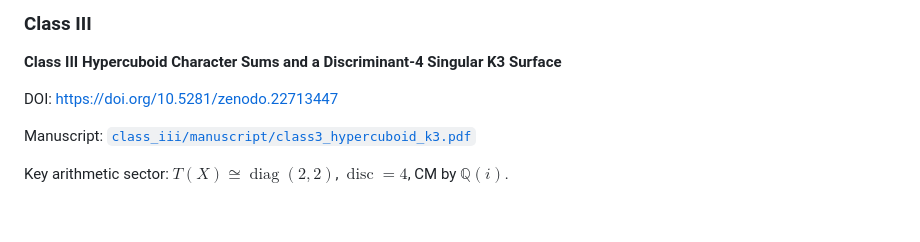
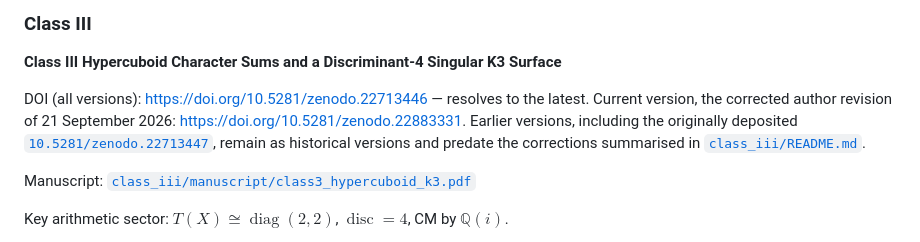
Before and after one commit to innerlightr-wq/hypercuboid-character-gateways, a Markdown page: README.md, the part around the change. Rendered like a GitHub page; blank space fills up the shorter version.

```diff
--- a/README.md
+++ b/README.md
@@ -44,7 +44,13 @@ $\operatorname{disc}=8$, CM by $\mathbb Q(\sqrt{-2})$.
 **Class III Hypercuboid Character Sums and a Discriminant-4 Singular K3
 Surface**
 
-DOI: [https://doi.org/10.5281/zenodo.22713447](https://doi.org/10.5281/zenodo.22713447)
+DOI (all versions): [https://doi.org/10.5281/zenodo.22713446](https://doi.org/10.5281/zenodo.22713446)
+— resolves to the latest. Current version, the corrected author revision of
+21 September 2026: [https://doi.org/10.5281/zenodo.22883331](https://doi.org/10.5281/zenodo.22883331).
+Earlier versions, including the originally deposited
+[`10.5281/zenodo.22713447`](https://doi.org/10.5281/zenodo.22713447), remain as
+historical versions and predate the corrections summarised in
+[`class_iii/README.md`](class_iii/README.md#revision-status).
 
 Manuscript: [`class_iii/manuscript/class3_hypercuboid_k3.pdf`](class_iii/manuscript/class3_hypercuboid_k3.pdf)
 
```
Also changed, not shown: class_iii/README.md (+24 -5 lines).
